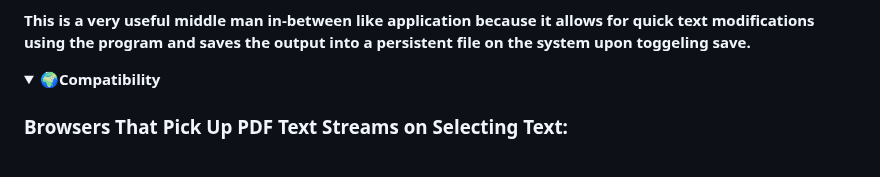
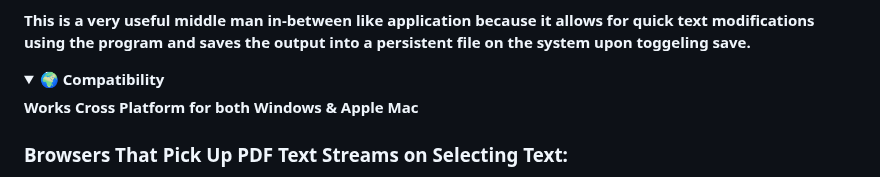
Before and after one commit to davidchaimsmirnoff/PDF_SELECTOR, a Markdown page: README.md, the part around the change. GitHub-like rendering; folded sections open.

```diff
--- a/README.md
+++ b/README.md
@@ -50,7 +50,9 @@
 
 
 <details>
-  <summary><strong>🌍Compatibility</strong></summary>
+  <summary><strong>🌍 Compatibility</strong></summary>
+
+  **Works Cross Platform for both Windows & Apple Mac**
 
 ### Browsers That Pick Up PDF Text Streams on Selecting Text:
 - **Chrome**
```
